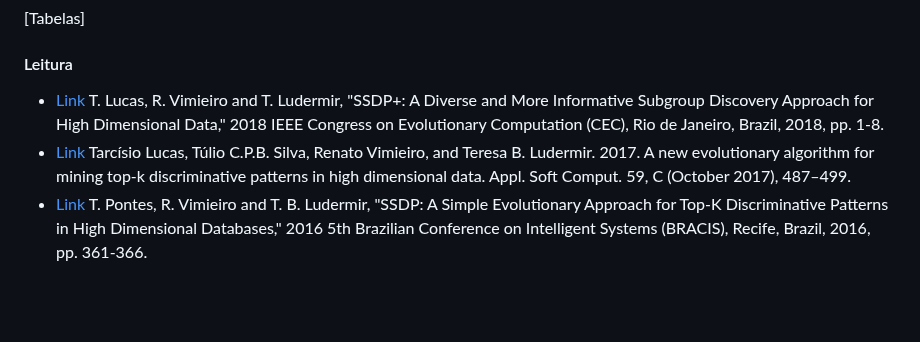
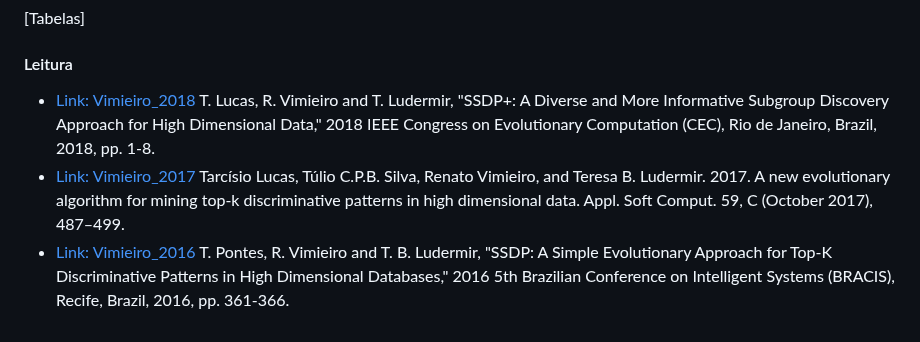
Before and after one commit to UFMG-Organizacao-de-Disciplinas/DCC831-TECC_Aprendizado_Descritivo, a Markdown page: Files/Slides/aula12-SSDP.md, the part around the change. GitHub-like rendering; blank space fills up the shorter version.

```diff
--- a/Files/Slides/aula12-SSDP.md
+++ b/Files/Slides/aula12-SSDP.md
@@ -259,9 +259,9 @@ WRAcc, k, time, number of tests and patterns obtained by SSDP and NMEEF-1k-1M al
 
 #### Leitura
 
-- [Link][Vimieiro_2018] T. Lucas, R. Vimieiro and T. Ludermir, "SSDP+: A Diverse and More Informative Subgroup Discovery Approach for High Dimensional Data," 2018 IEEE Congress on Evolutionary Computation (CEC), Rio de Janeiro, Brazil, 2018, pp. 1-8.
-- [Link][Vimieiro_2017] Tarcísio Lucas, Túlio C.P.B. Silva, Renato Vimieiro, and Teresa B. Ludermir. 2017. A new evolutionary algorithm for mining top-k discriminative patterns in high dimensional data. Appl. Soft Comput. 59, C (October 2017), 487–499.
-- [Link][Vimieiro_2016] T. Pontes, R. Vimieiro and T. B. Ludermir, "SSDP: A Simple Evolutionary Approach for Top-K Discriminative Patterns in High Dimensional Databases," 2016 5th Brazilian Conference on Intelligent Systems (BRACIS), Recife, Brazil, 2016, pp. 361-366.
+- [Link: Vimieiro_2018][Vimieiro_2018] T. Lucas, R. Vimieiro and T. Ludermir, "SSDP+: A Diverse and More Informative Subgroup Discovery Approach for High Dimensional Data," 2018 IEEE Congress on Evolutionary Computation (CEC), Rio de Janeiro, Brazil, 2018, pp. 1-8.
+- [Link: Vimieiro_2017][Vimieiro_2017] Tarcísio Lucas, Túlio C.P.B. Silva, Renato Vimieiro, and Teresa B. Ludermir. 2017. A new evolutionary algorithm for mining top-k discriminative patterns in high dimensional data. Appl. Soft Comput. 59, C (October 2017), 487–499.
+- [Link: Vimieiro_2016][Vimieiro_2016] T. Pontes, R. Vimieiro and T. B. Ludermir, "SSDP: A Simple Evolutionary Approach for Top-K Discriminative Patterns in High Dimensional Databases," 2016 5th Brazilian Conference on Intelligent Systems (BRACIS), Recife, Brazil, 2016, pp. 361-366.
 
 [Vimieiro_2018]: https://doi.org/10.1109/CEC.2018.8477855
 [Vimieiro_2017]: https://doi.org/10.1016/j.asoc.2017.05.048
```
Also changed, not shown: Files/Slides/aula10-SDMap.md (+4 -4 lines), Files/Slides/aula11-beam_search.md (+2 -2 lines).
